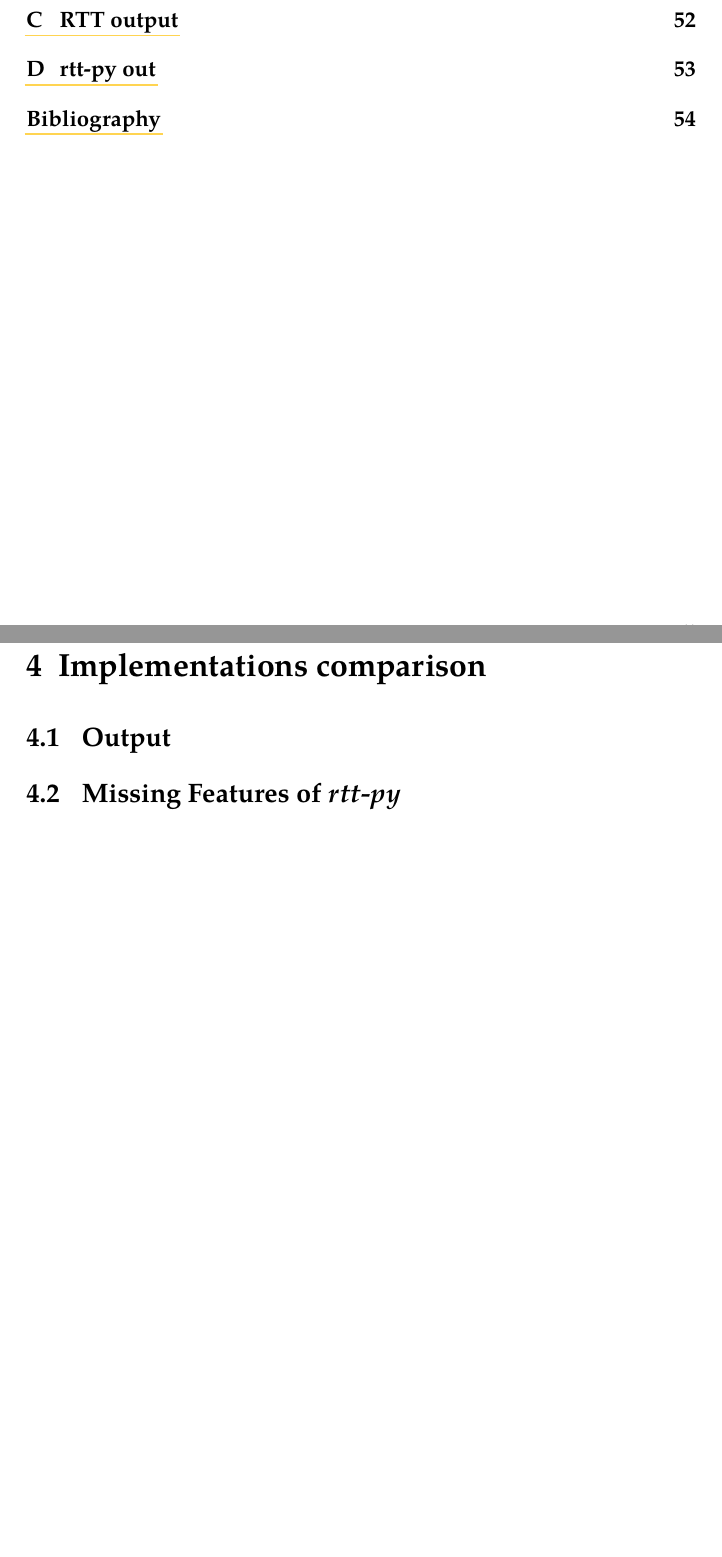
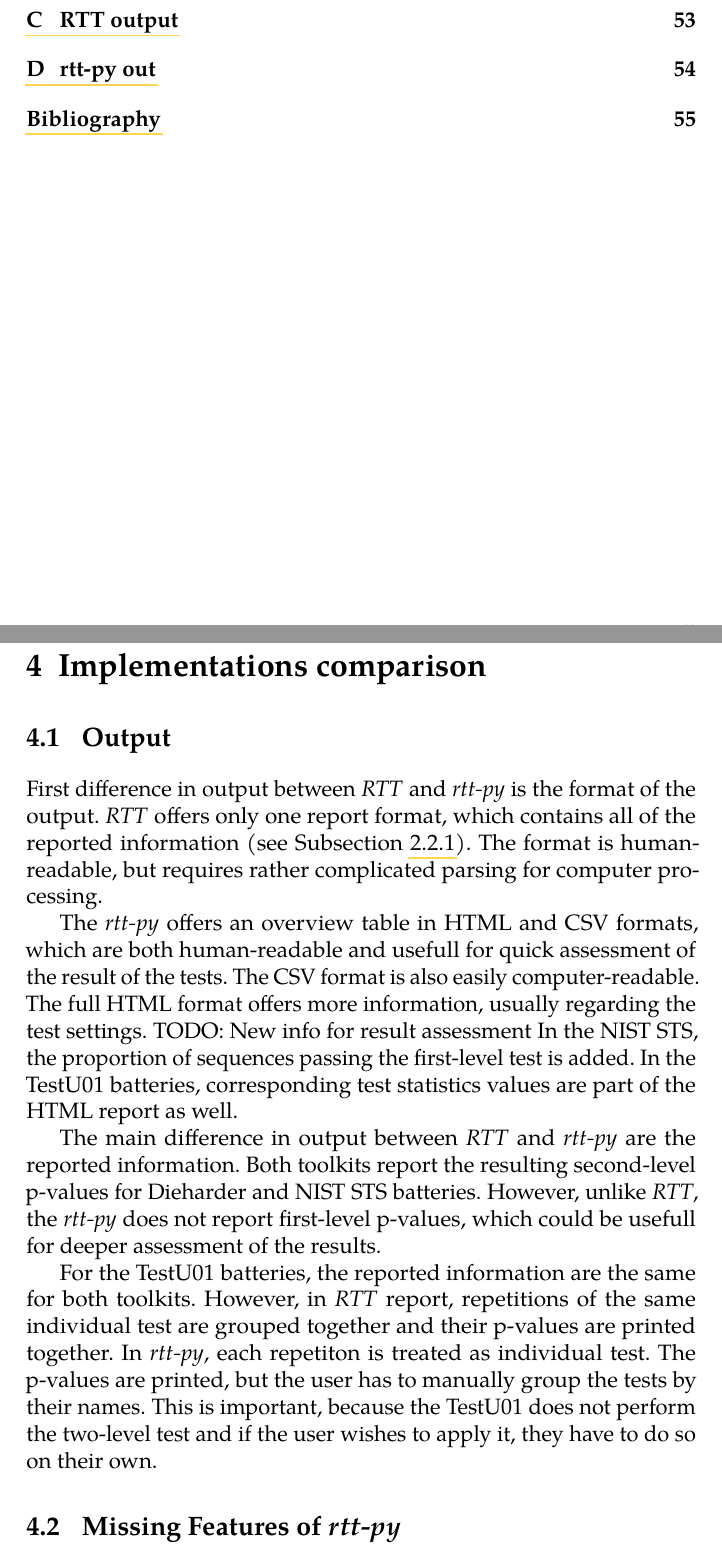
Before and after one commit to xmarek7/Bc-Thesis-Improvements-of-RTT, a LaTeX thesis (fi-pdflatex.tex): two parts of pages 8 and 48 of 64 before the commit and two parts of pages 8 and 48 of 65 after it, joined at a grey line, cut so that both start at the same text, the shorter picture padded with empty space. Compiled offline with pdfLaTeX.

Commit message:
first parts of chap 4

```diff
--- a/fi-pdflatex.tex
+++ b/fi-pdflatex.tex
@@ -1537,6 +1538,15 @@ Another example are tests with continuous, but non-uniform distribution. The rea
 %format
 % warningy - RTT parsuje slovo WARN/ERROR
 \section{Output}
+First difference in output between \emph{RTT} and \emph{rtt-py} is the format of the output. \emph{RTT} offers only one report format, which contains all of the reported information (see Subsection \ref{chap:sols-rtt}). The format is human-readable, but requires rather complicated parsing for computer processing.
+
+The \emph{rtt-py} offers an overview table in HTML and CSV formats, which are both human-readable and usefull for quick assessment of the result of the tests. The CSV format is also easily computer-readable. The full HTML format offers more information, usually regarding the test settings. TODO: New info for result assessment In the NIST STS, the proportion of sequences passing the first-level test is added. In the TestU01 batteries, corresponding test statistics values are part of the HTML report as well.
+
+The main difference in output between \emph{RTT} and \emph{rtt-py} are the reported information. Both toolkits report the resulting second-level p-values for Dieharder and NIST STS batteries. However, unlike \emph{RTT}, the \emph{rtt-py} does not report first-level p-values, which could be usefull for deeper assessment of the results.
+
+For the TestU01 batteries, the reported information are the same for both toolkits. However, in \emph{RTT} report, repetitions of the same individual test are grouped together and their p-values are printed together. In \emph{rtt-py}, each repetiton is treated as individual test. The p-values are printed, but the user has to manually group the tests by their names. This is important, because the TestU01 does not perform the two-level test and if the user wishes to apply it, they have to do so on their own.
+
+
 
 % MISSING FEATURES
 % first-level p-values
```
Also changed, not shown: fi-pdflatex.tex (9 more changed lines).
